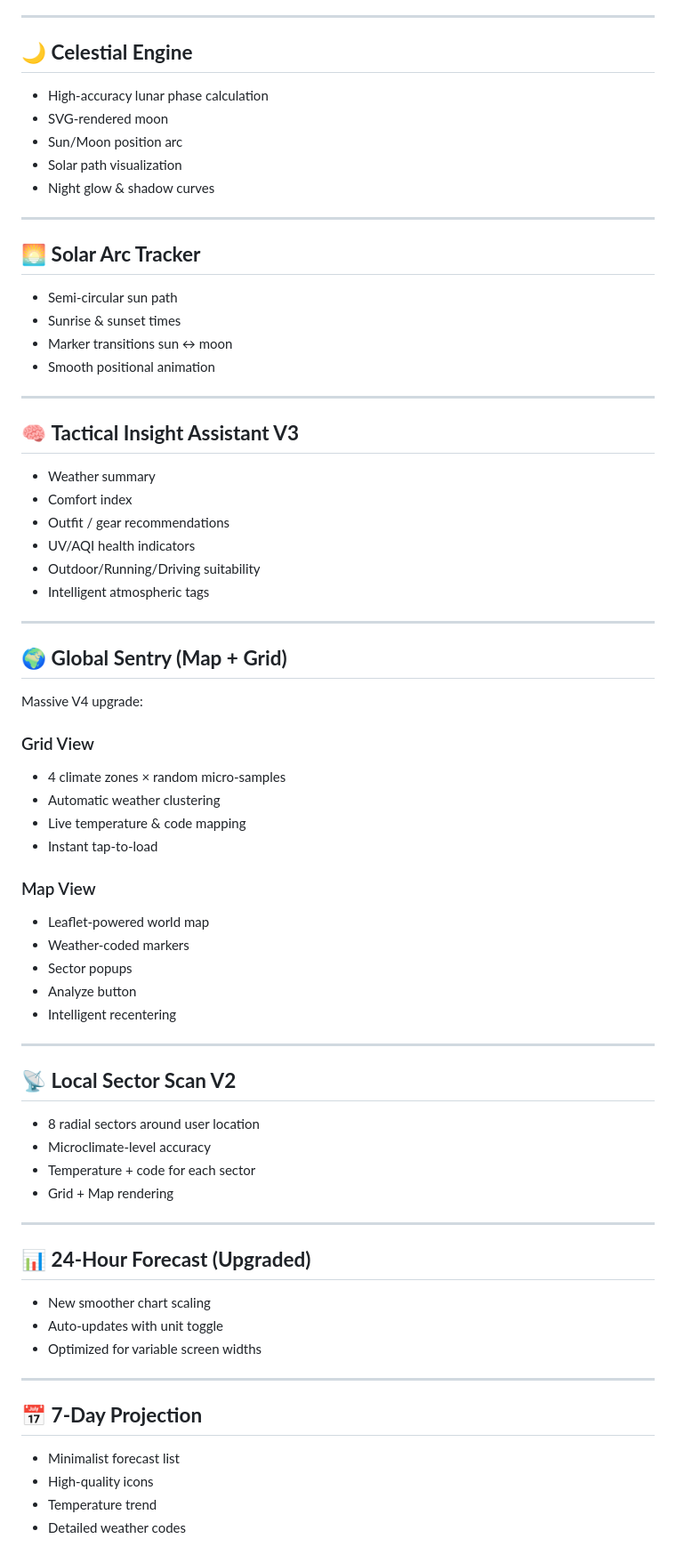
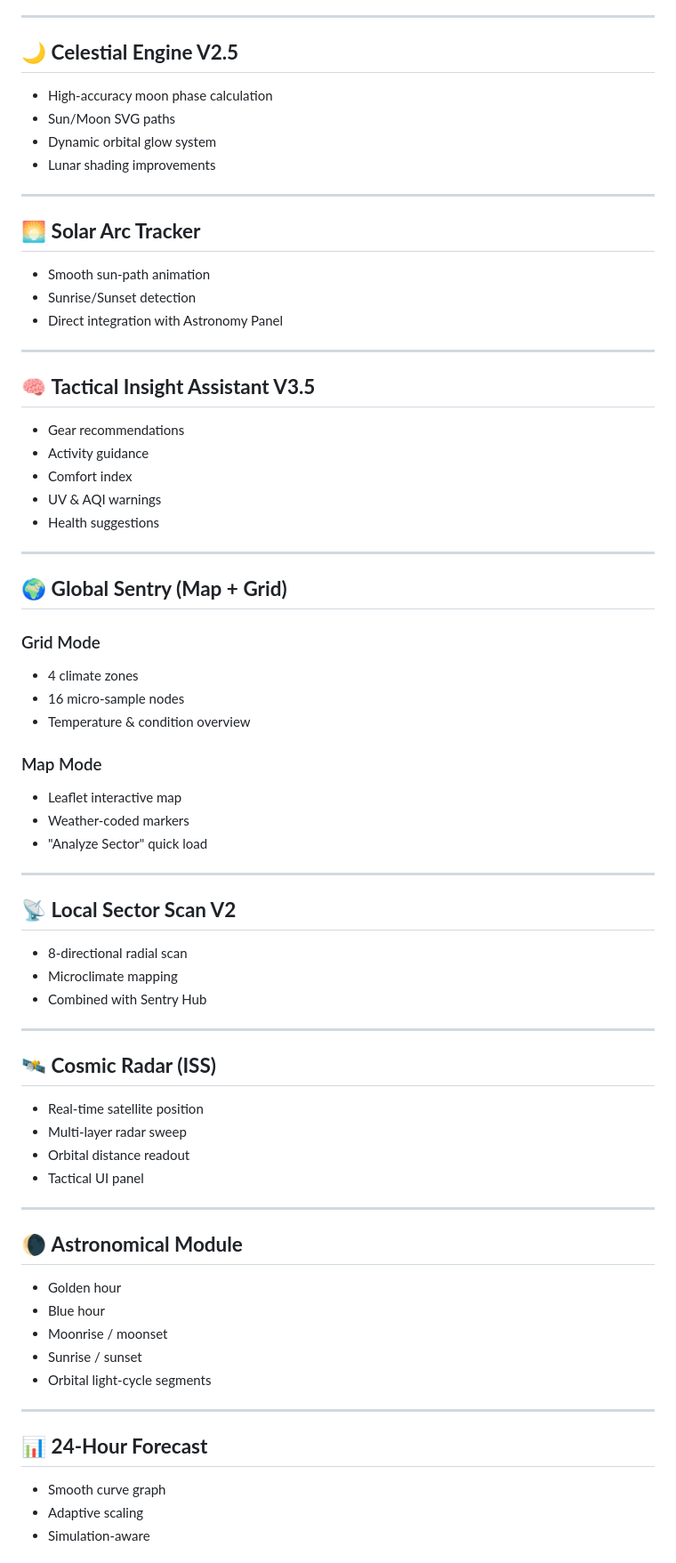
Before and after one commit to Monish21072004/Weather-App, a Markdown page: README.md, the part around one of its changes. Shown at 89% size. Rendered like a GitHub page.

```diff
--- a/README.md
+++ b/README.md
@@ -166,77 +189,79 @@ Hyper-realistic atmospheric simulation.
 
 ---
 
-## 🌙 **Celestial Engine**
+## 🌙 **Celestial Engine V2.5**
 
-* High-accuracy lunar phase calculation
-* SVG-rendered moon
-* Sun/Moon position arc
-* Solar path visualization
-* Night glow & shadow curves
+* High-accuracy moon phase calculation
+* Sun/Moon SVG paths
+* Dynamic orbital glow system
+* Lunar shading improvements
 
 ---
 
 ## 🌅 **Solar Arc Tracker**
 
-* Semi-circular sun path
-* Sunrise & sunset times
-* Marker transitions sun ↔ moon
-* Smooth positional animation
+* Smooth sun-path animation
+* Sunrise/Sunset detection
+* Direct integration with Astronomy Panel
 
 ---
 
-## 🧠 **Tactical Insight Assistant V3**
+## 🧠 **Tactical Insight Assistant V3.5**
 
-* Weather summary
+* Gear recommendations
+* Activity guidance
 * Comfort index
-* Outfit / gear recommendations
-* UV/AQI health indicators
-* Outdoor/Running/Driving suitability
-* Intelligent atmospheric tags
+* UV & AQI warnings
+* Health suggestions
 
 ---
 
 ## 🌍 **Global Sentry (Map + Grid)**
 
-Massive V4 upgrade:
+### Grid Mode
 
-### Grid View
+* 4 climate zones
+* 16 micro-sample nodes
+* Temperature & condition overview
 
-* 4 climate zones × random micro-samples
-* Automatic weather clustering
-* Live temperature & code mapping
-* Instant tap-to-load
+### Map Mode
 
-### Map View
-
-* Leaflet-powered world map
+* Leaflet interactive map
 * Weather-coded markers
-* Sector popups
-* Analyze button
-* Intelligent recentering
+* "Analyze Sector" quick load
 
 ---
 
 ## 📡 **Local Sector Scan V2**
 
-* 8 radial sectors around user location
-* Microclimate-level accuracy
-* Temperature + code for each sector
-* Grid + Map rendering
+* 8-directional radial scan
+* Microclimate mapping
+* Combined with Sentry Hub
 
 ---
 
-## 📊 **24-Hour Forecast (Upgraded)**
+## 🛰️ **Cosmic Radar (ISS)**
 
-* New smoother chart scaling
-* Auto-updates with unit toggle
-* Optimized for variable screen widths
+* Real-time satellite position
+* Multi-layer radar sweep
+* Orbital distance readout
+* Tactical UI panel
 
 ---
 
-## 📅 **7-Day Projection**
+## 🌘 **Astronomical Module**
 
-* Minimalist forecast list
-* High-quality icons
-* Temperature trend
-* Detailed weather codes
+* Golden hour
+* Blue hour
+* Moonrise / moonset
+* Sunrise / sunset
+* Orbital light-cycle segments
+
+---
+
+## 📊 **24-Hour Forecast**
+
+* Smooth curve graph
+* Adaptive scaling
+* Simulation-aware
+
```
Also changed, not shown: other parts of README.md (+222 -203 lines).
